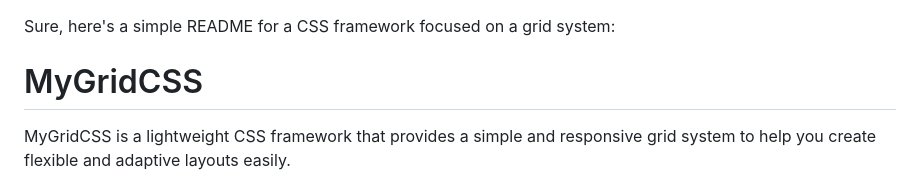
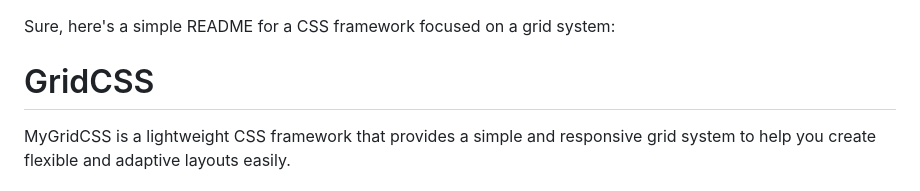
Before and after one commit to KrishDhimanOfficial/Framework, a Markdown page: README.md, the part around the change. Drawn GitHub-style.

```diff
--- a/README.md
+++ b/README.md
@@ -1,6 +1,6 @@
 Sure, here's a simple README for a CSS framework focused on a grid system:
 
-# MyGridCSS
+# GridCSS
 
 MyGridCSS is a lightweight CSS framework that provides a simple and responsive grid system to help you create flexible and adaptive layouts easily.
 
```
